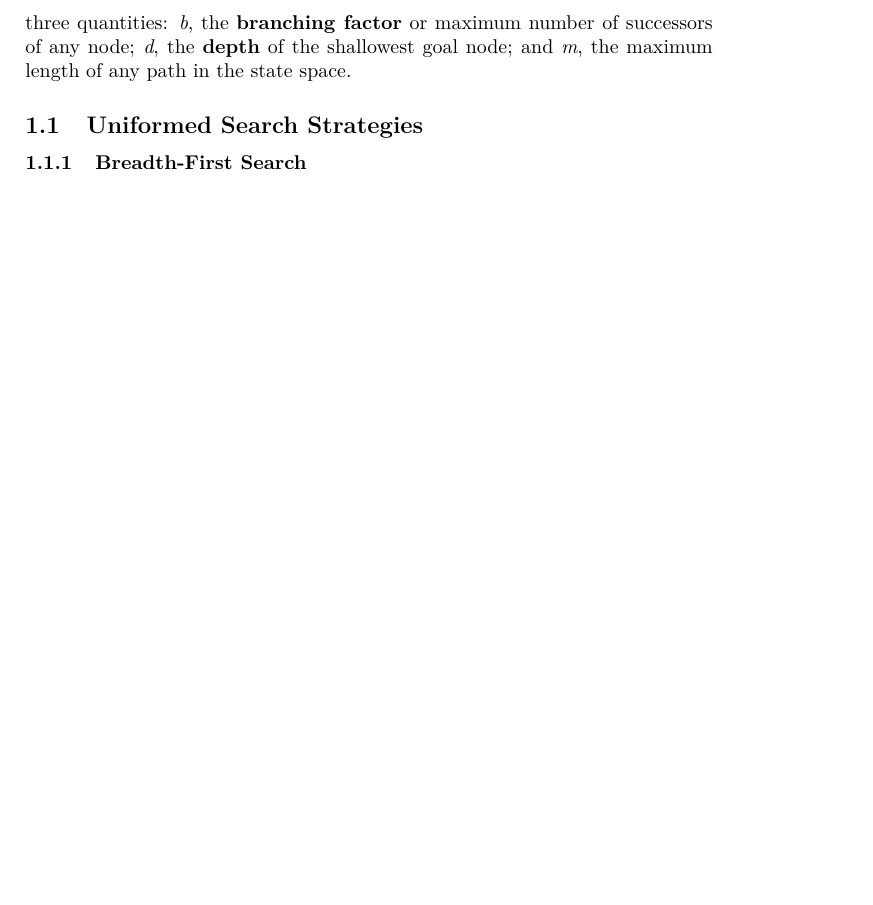
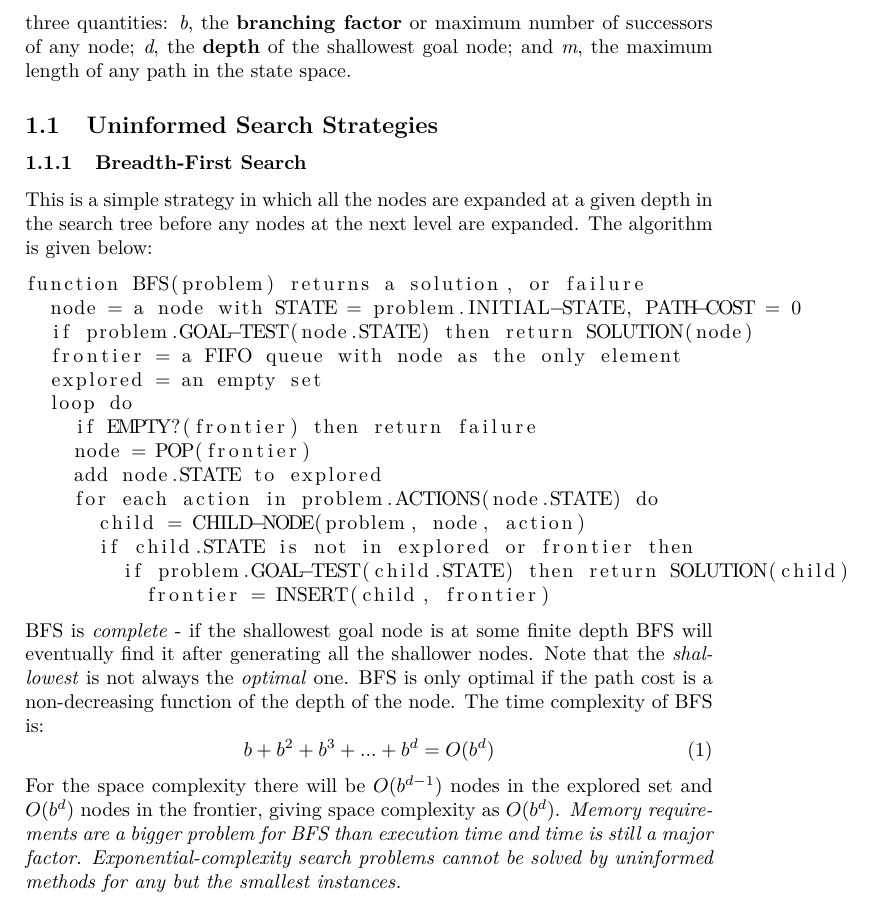
Before and after one commit to ammarc/AI-Notes, a LaTeX document (Week2.tex): part of page 2 of 2, cut so that both start at the same text, the shorter picture padded with empty space. Compiled offline with pdfLaTeX.

Commit message:
Finishing BFS

```diff
--- a/Week2.tex
+++ b/Week2.tex
@@ -1,5 +1,7 @@
 \documentclass[twoside]{article}
 \usepackage{lmodern}
+\usepackage{listings}
+\usepackage{amsmath}
 \title{Artificial Intelligence: Week 2}
 \date{}
 \author{}
@@ -47,7 +49,38 @@ terms of three quantities: \emph{b}, the \textbf{branching factor} or maximum
 number of successors of any node; \emph{d}, the \textbf{depth} of the shallowest
 goal node; and \emph{m}, the maximum length of any path in the state space.
 
-\subsection{Uniformed Search Strategies}
+\subsection{Uninformed Search Strategies}
 \subsubsection{Breadth-First Search}
-
+This is a simple strategy in which all the nodes are expanded at a given depth
+in the search tree before any nodes at the next level are expanded. The
+algorithm is given below:
+\begin{lstlisting}
+function BFS(problem) returns a solution, or failure
+  node = a node with STATE = problem.INITIAL-STATE, PATH-COST = 0
+  if problem.GOAL-TEST(node.STATE) then return SOLUTION(node)
+  frontier = a FIFO queue with node as the only element
+  explored = an empty set
+  loop do
+    if EMPTY?(frontier) then return failure
+    node = POP(frontier)
+    add node.STATE to explored
+    for each action in problem.ACTIONS(node.STATE) do
+      child = CHILD-NODE(problem, node, action)
+      if child.STATE is not in explored or frontier then
+        if problem.GOAL-TEST(child.STATE) then return SOLUTION(child)
+          frontier = INSERT(child, frontier)
+\end{lstlisting}
+BFS is \emph{complete} - if the shallowest goal node is at some finite depth
+BFS will eventually find it after generating all the shallower nodes. Note
+that the \emph{shallowest} is not always the \emph{optimal} one. BFS is only
+optimal if the path cost is a non-decreasing function of the depth of the node.
+The time complexity of BFS is:
+\begin{equation}
+    b + b^2 + b^3 + ... + b^d = O(b^d)
+\end{equation}
+For the space complexity there will be \(O(b^{d-1})\) nodes in the explored set
+and \(O(b^{d})\) nodes in the frontier, giving space complexity as \(O(b^{d})\).
+\emph{Memory requirements are a bigger problem for BFS than execution time and
+time is still a major factor. Exponential-complexity search problems cannot
+be solved by uninformed methods for any but the smallest instances.}
 \end{document}
```
Also changed, not shown: Week2.pdf, 2 other files.
